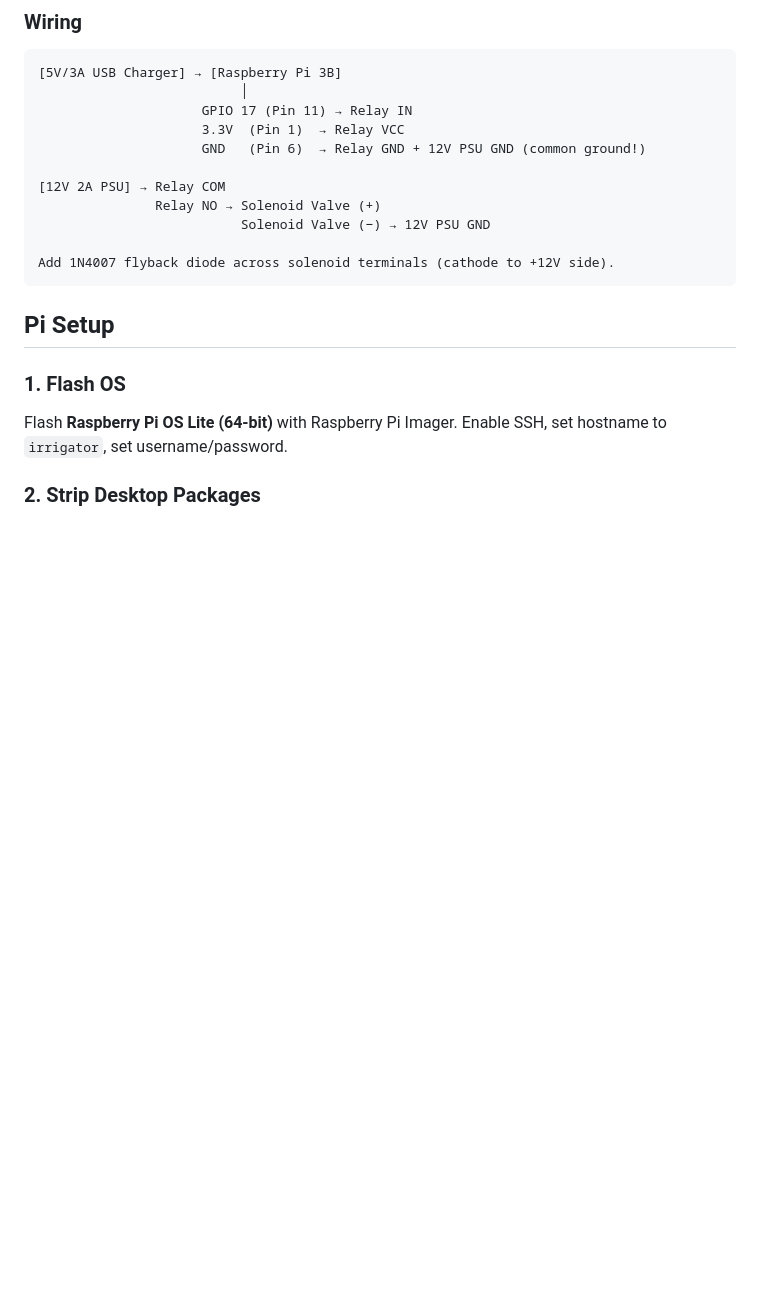
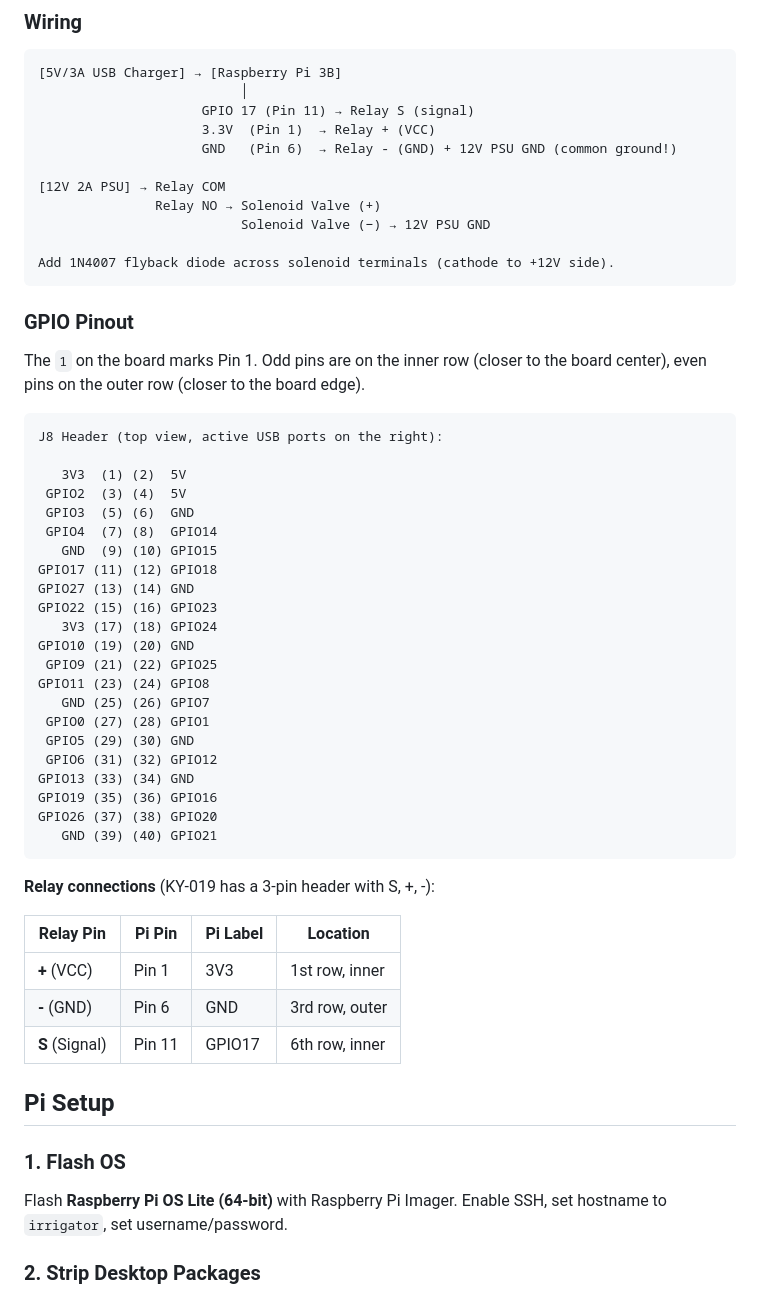
Before and after one commit to GrgrLmml/irrigator, a Markdown page: README.md, the part around the change. GitHub-like rendering; blank space fills up the shorter version.

Commit message:
Add GPIO pinout diagram and relay wiring details to README
Co-Authored-By: Claude Opus 4.6 (1M context) <noreply@anthropic.com>

````diff
--- a/README.md
+++ b/README.md
@@ -36,9 +36,9 @@ A scheduler runs watering slots automatically (default: 4x daily, 8 minutes each
 ```
 [5V/3A USB Charger] → [Raspberry Pi 3B]
                           │
-                     GPIO 17 (Pin 11) → Relay IN
-                     3.3V  (Pin 1)  → Relay VCC
-                     GND   (Pin 6)  → Relay GND + 12V PSU GND (common ground!)
+                     GPIO 17 (Pin 11) → Relay S (signal)
+                     3.3V  (Pin 1)  → Relay + (VCC)
+                     GND   (Pin 6)  → Relay - (GND) + 12V PSU GND (common ground!)
 
 [12V 2A PSU] → Relay COM
                Relay NO → Solenoid Valve (+)
@@ -46,6 +46,43 @@ A scheduler runs watering slots automatically (default: 4x daily, 8 minutes each
 
 Add 1N4007 flyback diode across solenoid terminals (cathode to +12V side).
 ```
+
+### GPIO Pinout
+
+The `1` on the board marks Pin 1. Odd pins are on the inner row (closer to the board center), even pins on the outer row (closer to the board edge).
+
+```
+J8 Header (top view, active USB ports on the right):
+
+   3V3  (1) (2)  5V
+ GPIO2  (3) (4)  5V
+ GPIO3  (5) (6)  GND
+ GPIO4  (7) (8)  GPIO14
+   GND  (9) (10) GPIO15
+GPIO17 (11) (12) GPIO18
+GPIO27 (13) (14) GND
+GPIO22 (15) (16) GPIO23
+   3V3 (17) (18) GPIO24
+GPIO10 (19) (20) GND
+ GPIO9 (21) (22) GPIO25
+GPIO11 (23) (24) GPIO8
+   GND (25) (26) GPIO7
+ GPIO0 (27) (28) GPIO1
+ GPIO5 (29) (30) GND
+ GPIO6 (31) (32) GPIO12
+GPIO13 (33) (34) GND
+GPIO19 (35) (36) GPIO16
+GPIO26 (37) (38) GPIO20
+   GND (39) (40) GPIO21
+```
+
+**Relay connections** (KY-019 has a 3-pin header with S, +, -):
+
+| Relay Pin | Pi Pin | Pi Label | Location |
+|---|---|---|---|
+| **+** (VCC) | Pin 1 | 3V3 | 1st row, inner |
+| **-** (GND) | Pin 6 | GND | 3rd row, outer |
+| **S** (Signal) | Pin 11 | GPIO17 | 6th row, inner |
 
 ## Pi Setup
 
````
